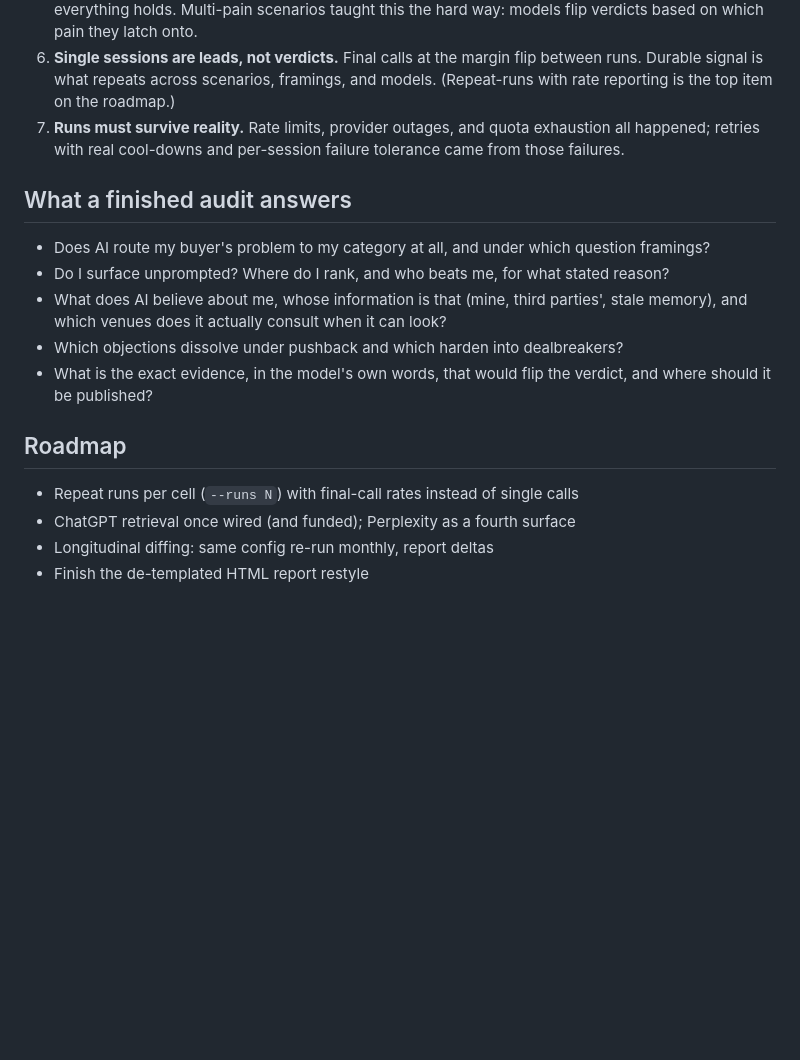
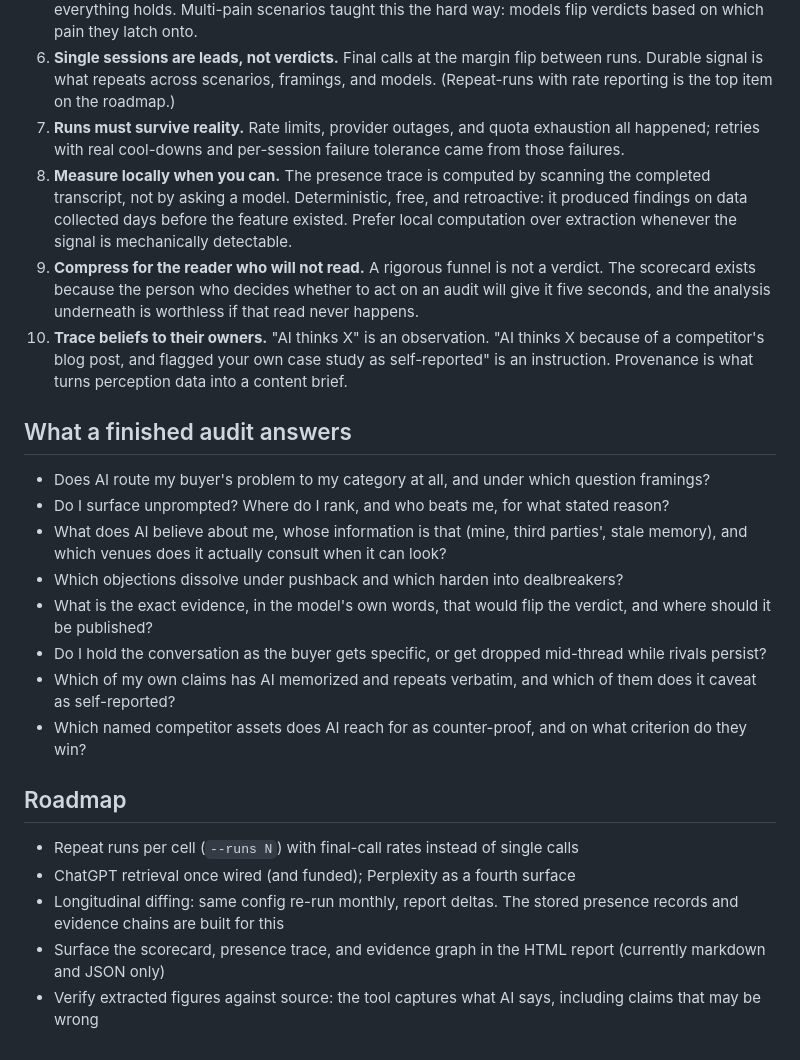
Before and after one commit to d-walia/marketing-agents, a Markdown page: BUILD_LOG.md, the part around one of its changes. Rendered like a GitHub page; blank space fills up the shorter version.

```diff
--- a/BUILD_LOG.md
+++ b/BUILD_LOG.md
@@ -53,6 +62,9 @@ Reports render three ways: markdown (funnel, mermaid buyer-journey map with drop
 5. **One variable at a time.** One ICP per audit, one dominant pain per scenario, framings varied while everything holds. Multi-pain scenarios taught this the hard way: models flip verdicts based on which pain they latch onto.
 6. **Single sessions are leads, not verdicts.** Final calls at the margin flip between runs. Durable signal is what repeats across scenarios, framings, and models. (Repeat-runs with rate reporting is the top item on the roadmap.)
 7. **Runs must survive reality.** Rate limits, provider outages, and quota exhaustion all happened; retries with real cool-downs and per-session failure tolerance came from those failures.
+8. **Measure locally when you can.** The presence trace is computed by scanning the completed transcript, not by asking a model. Deterministic, free, and retroactive: it produced findings on data collected days before the feature existed. Prefer local computation over extraction whenever the signal is mechanically detectable.
+9. **Compress for the reader who will not read.** A rigorous funnel is not a verdict. The scorecard exists because the person who decides whether to act on an audit will give it five seconds, and the analysis underneath is worthless if that read never happens.
+10. **Trace beliefs to their owners.** "AI thinks X" is an observation. "AI thinks X because of a competitor's blog post, and flagged your own case study as self-reported" is an instruction. Provenance is what turns perception data into a content brief.
 
 ## What a finished audit answers
 
@@ -61,10 +73,14 @@ Reports render three ways: markdown (funnel, mermaid buyer-journey map with drop
 - What does AI believe about me, whose information is that (mine, third parties', stale memory), and which venues does it actually consult when it can look?
 - Which objections dissolve under pushback and which harden into dealbreakers?
 - What is the exact evidence, in the model's own words, that would flip the verdict, and where should it be published?
+- Do I hold the conversation as the buyer gets specific, or get dropped mid-thread while rivals persist?
+- Which of my own claims has AI memorized and repeats verbatim, and which of them does it caveat as self-reported?
+- Which named competitor assets does AI reach for as counter-proof, and on what criterion do they win?
 
 ## Roadmap
 
 - Repeat runs per cell (`--runs N`) with final-call rates instead of single calls
 - ChatGPT retrieval once wired (and funded); Perplexity as a fourth surface
-- Longitudinal diffing: same config re-run monthly, report deltas
-- Finish the de-templated HTML report restyle
+- Longitudinal diffing: same config re-run monthly, report deltas. The stored presence records and evidence chains are built for this
+- Surface the scorecard, presence trace, and evidence graph in the HTML report (currently markdown and JSON only)
+- Verify extracted figures against source: the tool captures what AI says, including claims that may be wrong
```
Also changed, not shown: other parts of BUILD_LOG.md (+10 -1 lines), README.md (+16 -6 lines).
